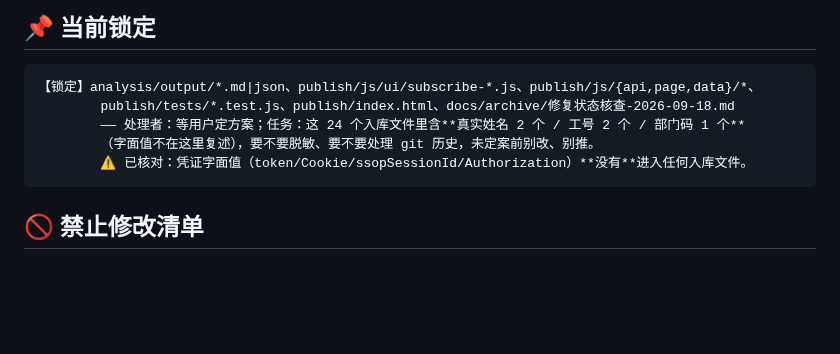
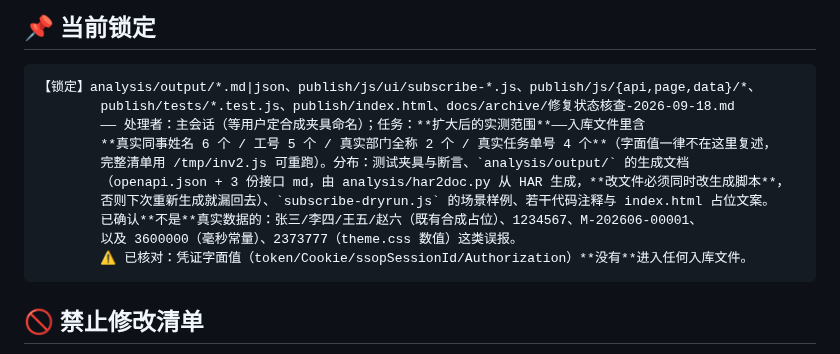
Before and after one commit to kokomi1234/spider, a Markdown page: CHANGELOG.md, the part around the change. Drawn GitHub-style; blank space fills up the shorter version.

Commit message:
docs(协同): 脱敏范围扩大为实测的 6 姓名/5 工号/2 部门全称/4 任务单号，并注明生成脚本要一起改

````diff
--- a/CHANGELOG.md
+++ b/CHANGELOG.md
@@ -10,8 +10,13 @@
 ```
 【锁定】analysis/output/*.md|json、publish/js/ui/subscribe-*.js、publish/js/{api,page,data}/*、
         publish/tests/*.test.js、publish/index.html、docs/archive/修复状态核查-2026-09-18.md
-        —— 处理者：等用户定方案；任务：这 24 个入库文件里含**真实姓名 2 个 / 工号 2 个 / 部门码 1 个**
-        （字面值不在这里复述），要不要脱敏、要不要处理 git 历史，未定案前别改、别推。
+        —— 处理者：主会话（等用户定合成夹具命名）；任务：**扩大后的实测范围**——入库文件里含
+        **真实同事姓名 6 个 / 工号 5 个 / 真实部门全称 2 个 / 真实任务单号 4 个**（字面值一律不在这里复述，
+        完整清单用 /tmp/inv2.js 可重跑）。分布：测试夹具与断言、`analysis/output/` 的生成文档
+        （openapi.json + 3 份接口 md，由 analysis/har2doc.py 从 HAR 生成，**改文件必须同时改生成脚本**，
+        否则下次重新生成就漏回去）、`subscribe-dryrun.js` 的场景样例、若干代码注释与 index.html 占位文案。
+        已确认**不是**真实数据的：张三/李四/王五/赵六（既有合成占位）、1234567、M-202606-00001、
+        以及 3600000（毫秒常量）、2373777（theme.css 数值）这类误报。
         ⚠️ 已核对：凭证字面值（token/Cookie/ssopSessionId/Authorization）**没有**进入任何入库文件。
 ```
 
````
